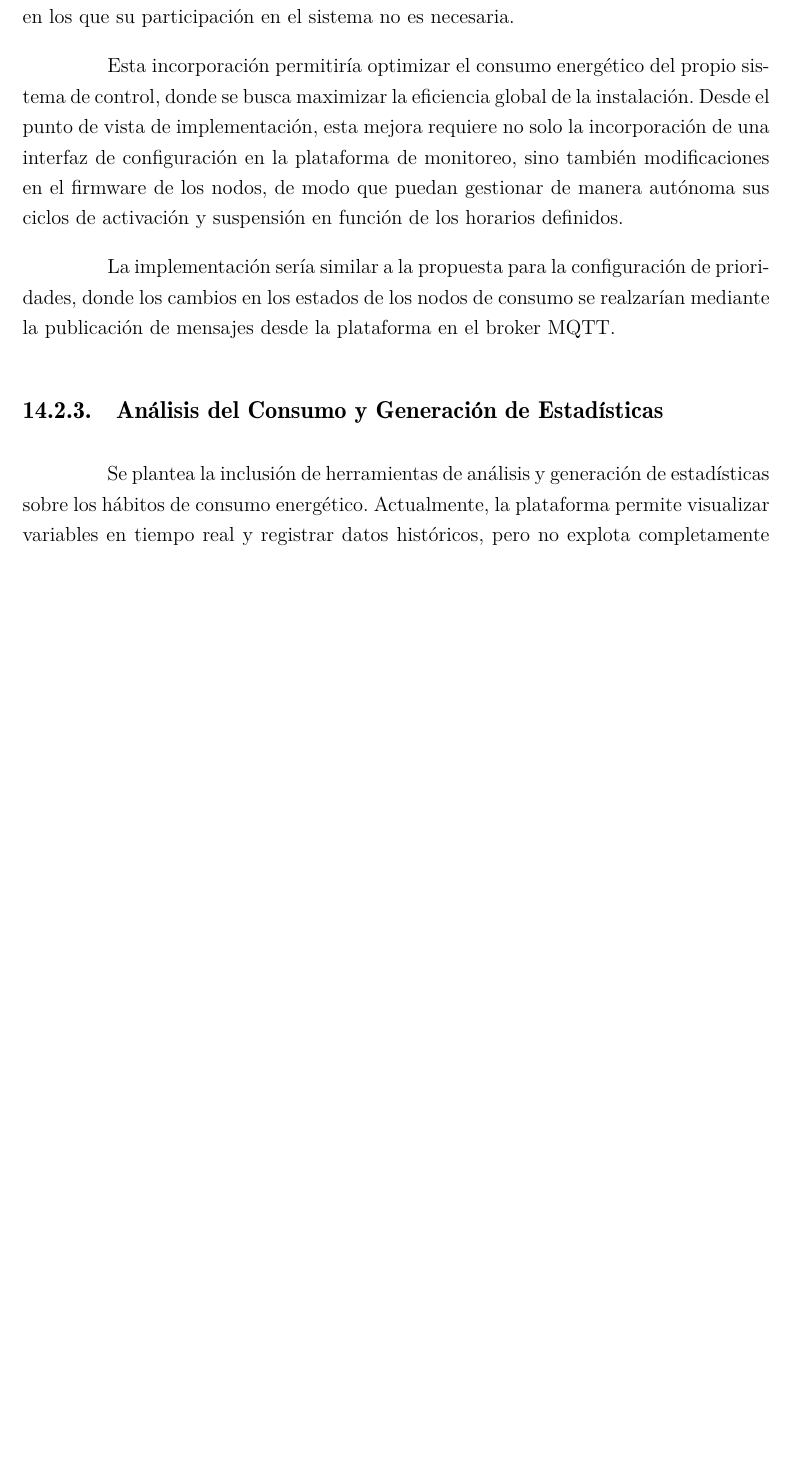
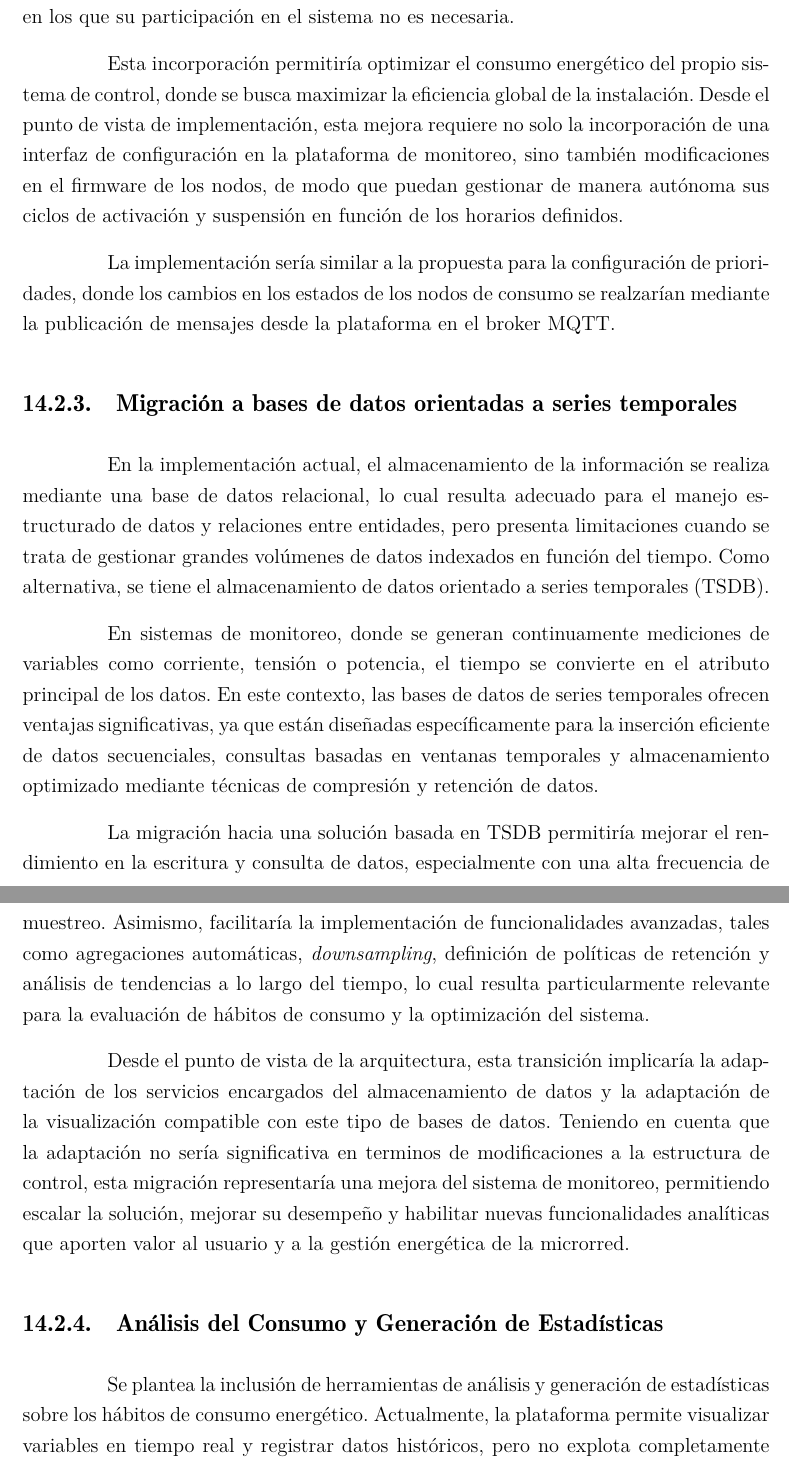
Before and after one commit to pabloesilva/Tesis_Ing_Computacion, a LaTeX thesis (1_Tesis.tex, which reads 4-3_TrabajosFuturos.tex): part of page 96 of 126 before the commit and two parts of pages 96 and 97 of 127 after it, the two joined at a grey line, cut so that both start at the same text, the shorter picture padded with empty space. Compiled offline with pdfLaTeX.

Commit message:
Se incluye "migración a TSDB" en trabajos futuros.

```diff
--- a/4-3_TrabajosFuturos.tex
+++ b/4-3_TrabajosFuturos.tex
@@ -78,6 +78,17 @@ Esta incorporación permitiría optimizar el consumo energético del propio sist
 
 La implementación sería similar a la propuesta para la configuración de prioridades, donde los cambios en los estados de los nodos de consumo se realzarían mediante la publicación de mensajes desde la plataforma en el broker MQTT.
 
+\subsection{Migración a bases de datos orientadas a series temporales}
+
+En la implementación actual, el almacenamiento de la información se realiza mediante una base de datos relacional, lo cual resulta adecuado para el manejo estructurado de datos y relaciones entre entidades, pero presenta limitaciones cuando se trata de gestionar grandes volúmenes de datos indexados en función del tiempo. Como alternativa, se tiene el almacenamiento de datos orientado a series temporales (TSDB).
+
+En sistemas de monitoreo, donde se generan continuamente mediciones de variables como corriente, tensión o potencia, el tiempo se convierte en el atributo principal de los datos. En este contexto, las bases de datos de series temporales ofrecen ventajas significativas, ya que están diseñadas específicamente para la inserción eficiente de datos secuenciales, consultas basadas en ventanas temporales y almacenamiento optimizado mediante técnicas de compresión y retención de datos.
+
+La migración hacia una solución basada en TSDB permitiría mejorar el rendimiento en la escritura y consulta de datos, especialmente con una alta frecuencia de muestreo. Asimismo, facilitaría la implementación de funcionalidades avanzadas, tales como agregaciones automáticas, \textit{downsampling}, definición de políticas de retención y análisis de tendencias a lo largo del tiempo, lo cual resulta particularmente relevante para la evaluación de hábitos de consumo y la optimización del sistema.
+
+Desde el punto de vista de la arquitectura, esta transición implicaría la adaptación de los servicios encargados del almacenamiento de datos y la adaptación de la visualización compatible con este tipo de bases de datos.
+Teniendo en cuenta que la adaptación no sería significativa en terminos de modificaciones a la estructura de control, esta migración representaría una mejora del sistema de monitoreo, permitiendo escalar la solución, mejorar su desempeño y habilitar nuevas funcionalidades analíticas que aporten valor al usuario y a la gestión energética de la microrred.
+
 \subsection{Análisis del Consumo y Generación de Estadísticas}
 
 Se plantea la inclusión de herramientas de análisis y generación de estadísticas sobre los hábitos de consumo energético. Actualmente, la plataforma permite visualizar variables en tiempo real y registrar datos históricos, pero no explota completamente el potencial de esta información para generar recomendaciones o alertas. Mediante el procesamiento de los datos recolectados, sería posible obtener indicadores relevantes, tales como perfiles de consumo por nodo, patrones horarios, identificación de consumos anómalos, entre otros.
```
